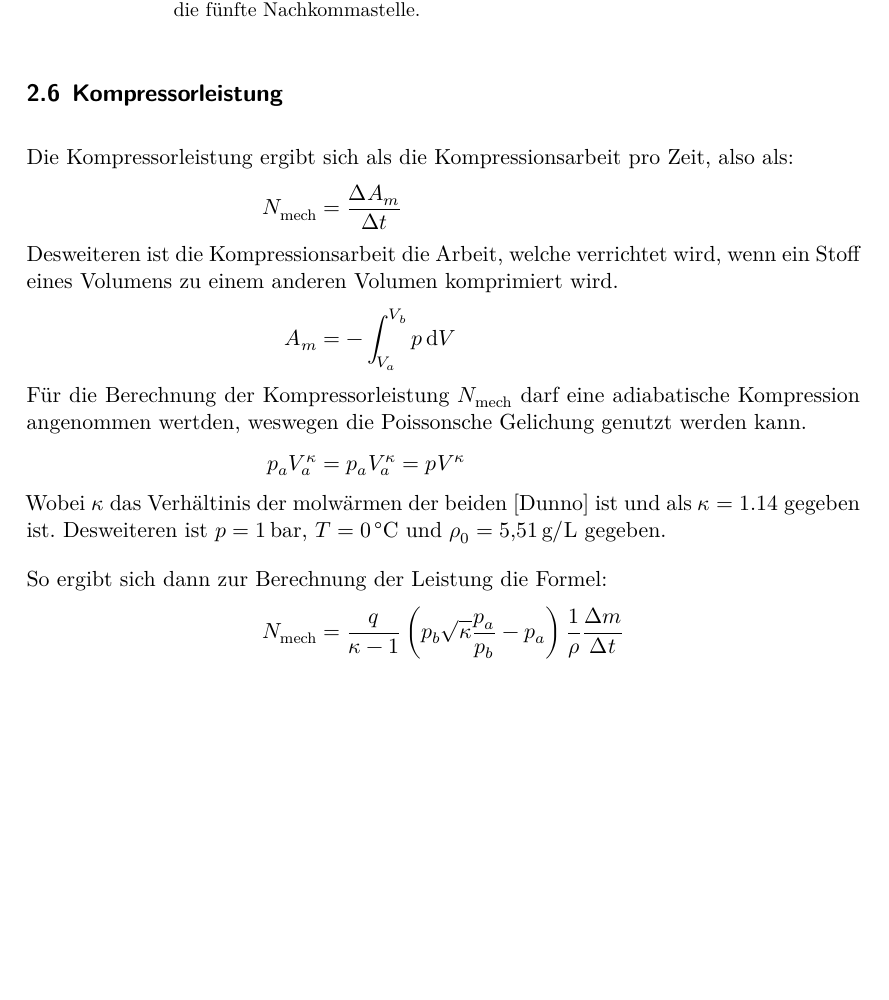
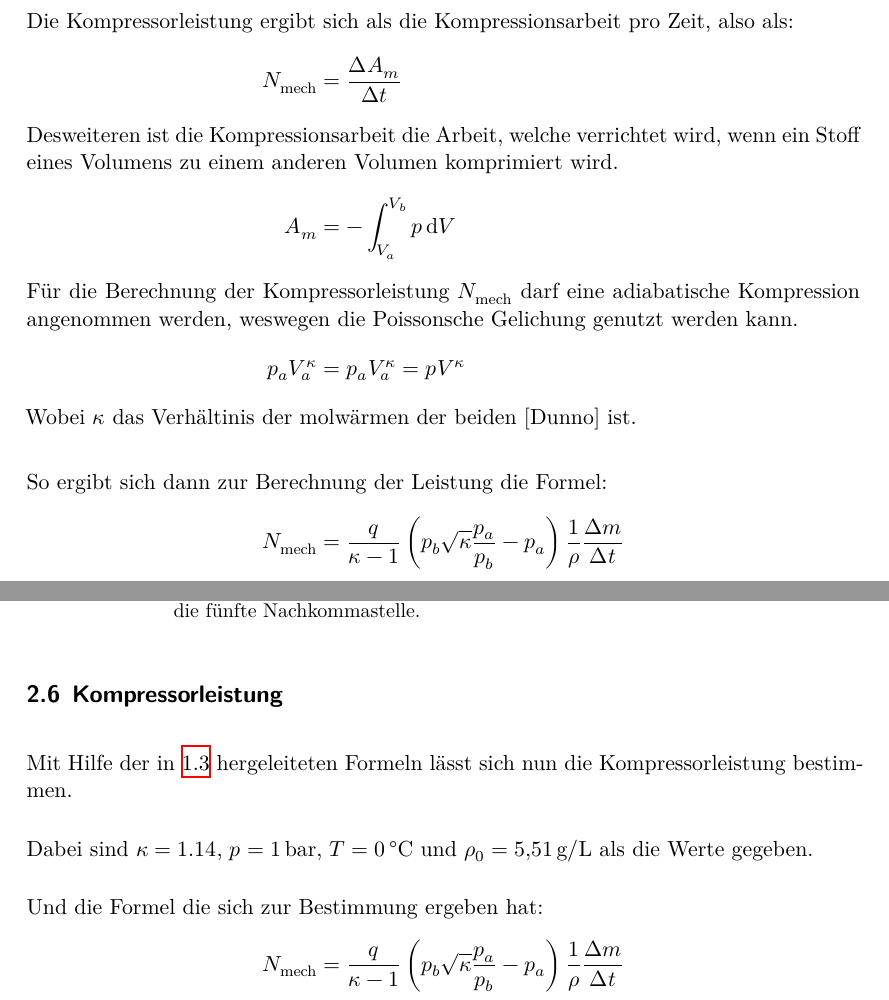
Before and after one commit to BenediktSan/AnfaengerPraktikum2020, a LaTeX document (3. D206/Protokoll_D206.tex, which reads 3. D206/auswertung.tex, 3. D206/theorie.tex): part of page 11 of 12 before the commit and two parts of pages 4 and 11 of 11 after it, the two joined at a grey line, cut so that both start at the same text, the shorter picture padded with empty space. Compiled offline with XeLaTeX.

Commit message:
etwas pfusch beider kompressorleistung

```diff
--- a/3. D206/auswertung.tex
+++ b/3. D206/auswertung.tex
@@ -230,19 +230,19 @@
 
 
 \subsection{Kompressorleistung}
-
 \begin{align*}
-    \intertext{Die Kompressorleistung ergibt sich als die Kompressionsarbeit pro Zeit, also als:}
-    N_\text{mech}&=\frac{\increment A_m}{\increment t}
-    \intertext{Desweiteren ist die Kompressionsarbeit die Arbeit, welche verrichtet wird, wenn ein Stoff eines Volumens zu einem anderen Volumen komprimiert wird.}
-    A_m&= - \int_{V_a}^{V_b} p \, \symup{d}V
-    \intertext{Für die Berechnung der Kompressorleistung  $N_\text{mech}$ darf eine adiabatische Kompression angenommen wertden,
-    weswegen die Poissonsche Gelichung genutzt werden kann.}
-    p_a V_a^{\kappa} &= p_a V_a^{\kappa} =p V^{\kappa}
-    \intertext{Wobei $\kappa$ das Verhältinis der molwärmen der beiden [Dunno] ist und als $\kappa =1.14 $ gegeben ist.
-    Desweiteren ist $p=\SI{1}{\bar}$, $T=\SI{0}{\celsius}$ und $\rho_0=\SI{5.51}{\gram\per\litre}$ gegeben.}
-    \intertext{So ergibt sich dann zur Berechnung der Leistung die Formel:}
-    N_\text{mech} &= \frac{q}{\kappa-1}\left( p_b \sqrt{\kappa}{\frac{p_a}{p_b}}-p_a \right) \frac{1}{\rho} \frac{\increment m}{\increment t}
+ %   \intertext{Die Kompressorleistung ergibt sich als die Kompressionsarbeit pro Zeit, also als:}
+%    N_\text{mech}&=\frac{\increment A_m}{\increment t}
+ %   \intertext{Desweiteren ist die Kompressionsarbeit die Arbeit, welche verrichtet wird, wenn ein Stoff eines Volumens zu einem anderen Volumen komprimiert wird.}
+%    A_m&= - \int_{V_a}^{V_b} p \, \symup{d}V
+%    \intertext{Für die Berechnung der Kompressorleistung  $N_\text{mech}$ darf eine adiabatische Kompression angenommen wertden,
+%    weswegen die Poissonsche Gelichung genutzt werden kann.}
+%    p_a V_a^{\kappa} &= p_a V_a^{\kappa} =p V^{\kappa}
+ %   \intertext{Wobei $\kappa$ das Verhältinis der molwärmen der beiden [Dunno] ist und als $\kappa =1.14 $ gegeben ist.
+    \intertext{Mit Hilfe der in \ref{kompressor} hergeleiteten Formeln lässt sich nun die Kompressorleistung bestimmen.}
+   \intertext{Dabei sind $\kappa =1.14 $, $p=\SI{1}{\bar}$, $T=\SI{0}{\celsius}$ und $\rho_0=\SI{5.51}{\gram\per\litre}$ als die Werte gegeben.}
+   \intertext{Und die Formel die sich zur Bestimmung ergeben hat:}
+   N_\text{mech} &= \frac{q}{\kappa-1}\left( p_b \sqrt{\kappa}{\frac{p_a}{p_b}}-p_a \right) \frac{1}{\rho} \frac{\increment m}{\increment t}
 \end{align*}
 Wieder mit den Werten aus \ref{tab:Diff} lässt sich so die Leistung bestimmen.
 \begin{table}[H]
--- a/3. D206/theorie.tex
+++ b/3. D206/theorie.tex
@@ -63,4 +63,16 @@
     = \left(m_2 c_w + m_k c_k \right)\frac{\increment T_2}{\increment t}
 \end{equation}
 
-\subsection{Die mechanische Kompressorleistung}
+\subsection{Die mechanische Kompressorleistung} \label{kompressor}
+\begin{align*}
+    \intertext{Die Kompressorleistung ergibt sich als die Kompressionsarbeit pro Zeit, also als:}
+    N_\text{mech}&=\frac{\increment A_m}{\increment t}
+    \intertext{Desweiteren ist die Kompressionsarbeit die Arbeit, welche verrichtet wird, wenn ein Stoff eines Volumens zu einem anderen Volumen komprimiert wird.}
+    A_m&= - \int_{V_a}^{V_b} p \, \symup{d}V
+    \intertext{Für die Berechnung der Kompressorleistung  $N_\text{mech}$ darf eine adiabatische Kompression angenommen werden,
+    weswegen die Poissonsche Gelichung genutzt werden kann.}
+    p_a V_a^{\kappa} &= p_a V_a^{\kappa} =p V^{\kappa}
+    \intertext{Wobei $\kappa$ das Verhältinis der molwärmen der beiden [Dunno] ist.}
+    \intertext{So ergibt sich dann zur Berechnung der Leistung die Formel:}
+    N_\text{mech} &= \frac{q}{\kappa-1}\left( p_b \sqrt{\kappa}{\frac{p_a}{p_b}}-p_a \right) \frac{1}{\rho} \frac{\increment m}{\increment t}
+\end{align*}
```
